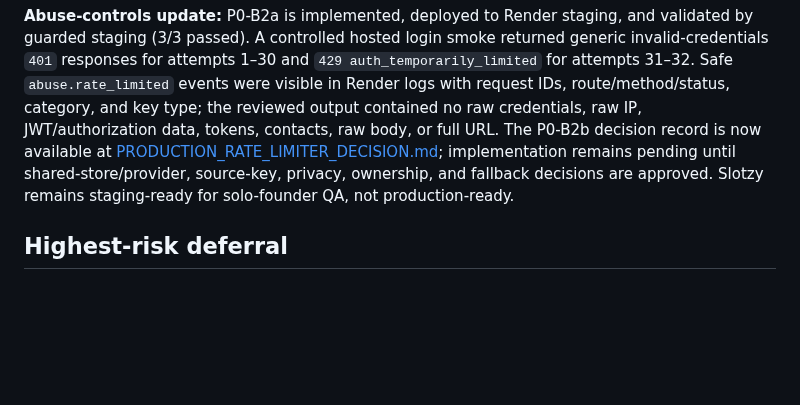
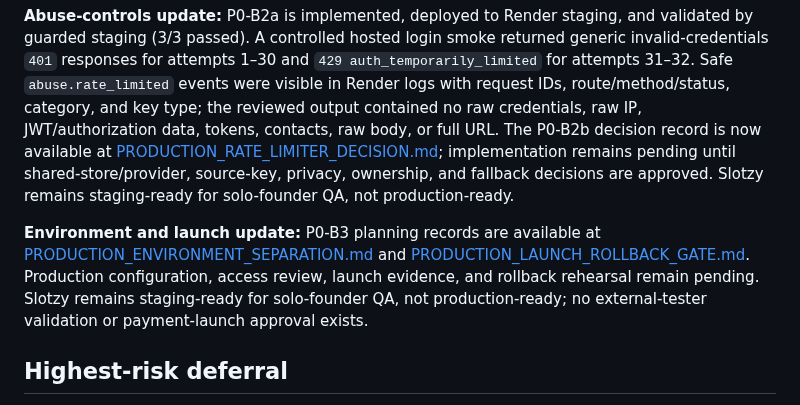
Before and after one commit to dmcgee2121/Slotzy, a Markdown page: docs/PRODUCTION_GAP_REVIEW.md, the part around the change. Rendered like a GitHub page; blank space fills up the shorter version.

Commit message:
docs: add production environment and launch gate plans

```diff
--- a/docs/PRODUCTION_GAP_REVIEW.md
+++ b/docs/PRODUCTION_GAP_REVIEW.md
@@ -33,6 +33,8 @@ Backup/restore validation should run in parallel as operational preparation wher
 
 **Abuse-controls update:** P0-B2a is implemented, deployed to Render staging, and validated by guarded staging (3/3 passed). A controlled hosted login smoke returned generic invalid-credentials `401` responses for attempts 1–30 and `429 auth_temporarily_limited` for attempts 31–32. Safe `abuse.rate_limited` events were visible in Render logs with request IDs, route/method/status, category, and key type; the reviewed output contained no raw credentials, raw IP, JWT/authorization data, tokens, contacts, raw body, or full URL. The P0-B2b decision record is now available at [PRODUCTION_RATE_LIMITER_DECISION.md](PRODUCTION_RATE_LIMITER_DECISION.md); implementation remains pending until shared-store/provider, source-key, privacy, ownership, and fallback decisions are approved. Slotzy remains staging-ready for solo-founder QA, not production-ready.
 
+**Environment and launch update:** P0-B3 planning records are available at [PRODUCTION_ENVIRONMENT_SEPARATION.md](PRODUCTION_ENVIRONMENT_SEPARATION.md) and [PRODUCTION_LAUNCH_ROLLBACK_GATE.md](PRODUCTION_LAUNCH_ROLLBACK_GATE.md). Production configuration, access review, launch evidence, and rollback rehearsal remain pending. Slotzy remains staging-ready for solo-founder QA, not production-ready; no external-tester validation or payment-launch approval exists.
+
 ## Highest-risk deferral
 
 The highest immediate operational risk is **lack of monitoring, logging, and alerting**: a failed authoritative booking or authentication incident could remain unnoticed while users rely on the service. The highest irreversible-data risk is unvalidated restore capability.
```
Also changed, not shown: docs/PRODUCTION_ENVIRONMENT_SEPARATION.md (added, +66 -0 lines), docs/PRODUCTION_LAUNCH_ROLLBACK_GATE.md (added, +75 -0 lines).
